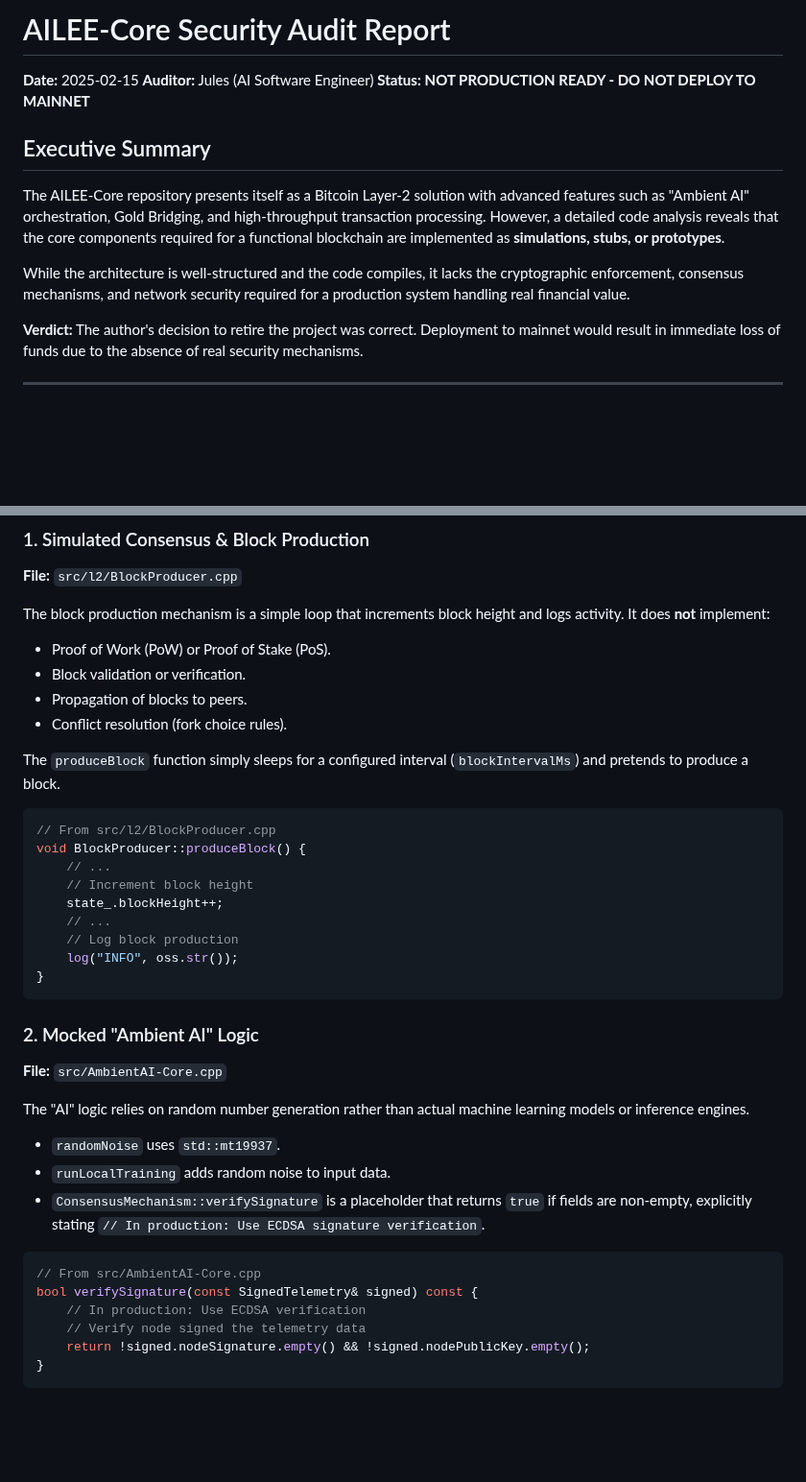
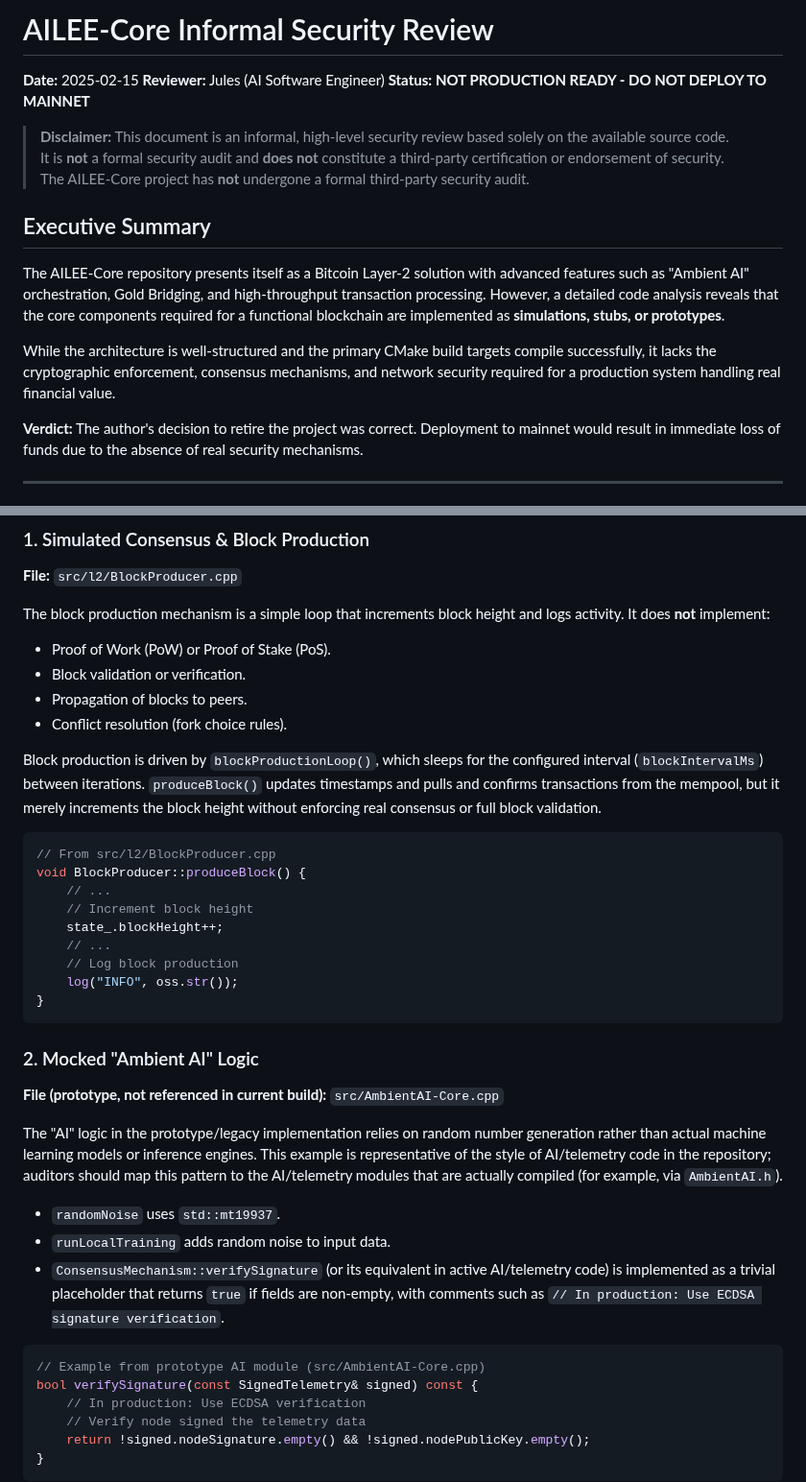
Before and after one commit to dfeen87/AILEE-Protocol-Core-For-Bitcoin, a Markdown page: AUDIT_REPORT.md, 2 parts joined by grey strips. Shown at 96% size. Drawn GitHub-style; blank space fills up the shorter version.

Commit message:
Update AUDIT_REPORT.md based on PR #82 review feedback
Co-authored-by: dfeen87 <158860247+dfeen87@users.noreply.github.com>

````diff
--- a/AUDIT_REPORT.md
+++ b/AUDIT_REPORT.md
@@ -1,14 +1,18 @@
-# AILEE-Core Security Audit Report
+# AILEE-Core Informal Security Review
 
 **Date:** 2025-02-15
-**Auditor:** Jules (AI Software Engineer)
+**Reviewer:** Jules (AI Software Engineer)
 **Status:** **NOT PRODUCTION READY - DO NOT DEPLOY TO MAINNET**
+
+> **Disclaimer:** This document is an informal, high-level security review based solely on the available source code.
+> It is **not** a formal security audit and **does not** constitute a third-party certification or endorsement of security.
+> The AILEE-Core project has **not** undergone a formal third-party security audit.
 
 ## Executive Summary
 
 The AILEE-Core repository presents itself as a Bitcoin Layer-2 solution with advanced features such as "Ambient AI" orchestration, Gold Bridging, and high-throughput transaction processing. However, a detailed code analysis reveals that the core components required for a functional blockchain are implemented as **simulations, stubs, or prototypes**.
 
-While the architecture is well-structured and the code compiles, it lacks the cryptographic enforcement, consensus mechanisms, and network security required for a production system handling real financial value.
+While the architecture is well-structured and the primary CMake build targets compile successfully, it lacks the cryptographic enforcement, consensus mechanisms, and network security required for a production system handling real financial value.
 
 **Verdict:** The author's decision to retire the project was correct. Deployment to mainnet would result in immediate loss of funds due to the absence of real security mechanisms.
 
@@ -25,7 +29,7 @@ The block production mechanism is a simple loop that increments block height and
 - Propagation of blocks to peers.
 - Conflict resolution (fork choice rules).
 
-The `produceBlock` function simply sleeps for a configured interval (`blockIntervalMs`) and pretends to produce a block.
+Block production is driven by `blockProductionLoop()`, which sleeps for the configured interval (`blockIntervalMs`) between iterations. `produceBlock()` updates timestamps and pulls and confirms transactions from the mempool, but it merely increments the block height without enforcing real consensus or full block validation.
 
 ```cpp
 // From src/l2/BlockProducer.cpp
@@ -40,16 +44,16 @@ void BlockProducer::produceBlock() {
 ```
 
 ### 2. Mocked "Ambient AI" Logic
-**File:** `src/AmbientAI-Core.cpp`
+**File (prototype, not referenced in current build):** `src/AmbientAI-Core.cpp`
 
-The "AI" logic relies on random number generation rather than actual machine learning models or inference engines.
+The "AI" logic in the prototype/legacy implementation relies on random number generation rather than actual machine learning models or inference engines. This example is representative of the style of AI/telemetry code in the repository; auditors should map this pattern to the AI/telemetry modules that are actually compiled (for example, via `AmbientAI.h`).
 
 - `randomNoise` uses `std::mt19937`.
 - `runLocalTraining` adds random noise to input data.
-- `ConsensusMechanism::verifySignature` is a placeholder that returns `true` if fields are non-empty, explicitly stating `// In production: Use ECDSA signature verification`.
+- `ConsensusMechanism::verifySignature` (or its equivalent in active AI/telemetry code) is implemented as a trivial placeholder that returns `true` if fields are non-empty, with comments such as `// In production: Use ECDSA signature verification`.
 
 ```cpp
-// From src/AmbientAI-Core.cpp
+// Example from prototype AI module (src/AmbientAI-Core.cpp)
 bool verifySignature(const SignedTelemetry& signed) const {
     // In production: Use ECDSA verification
     // Verify node signed the telemetry data
````
